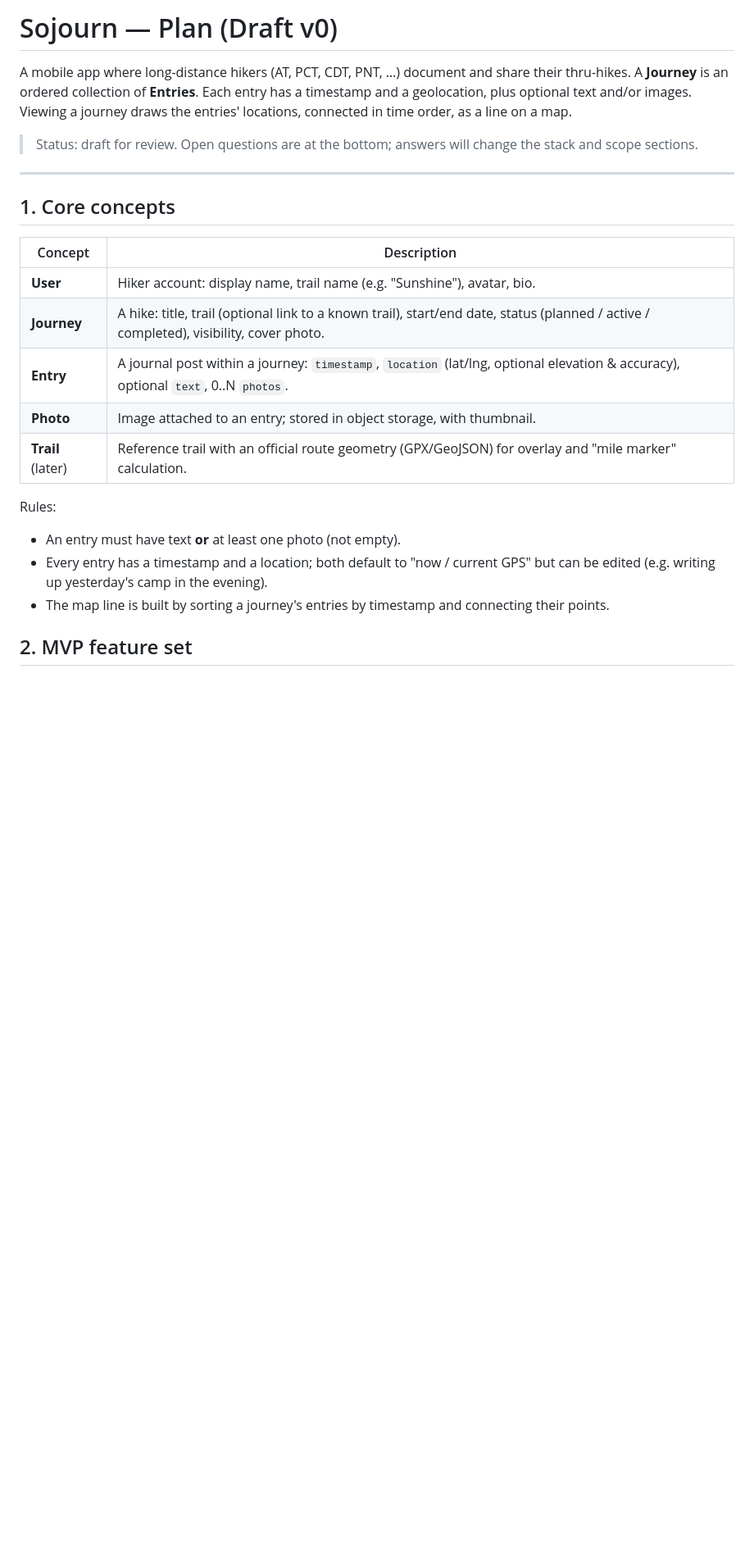
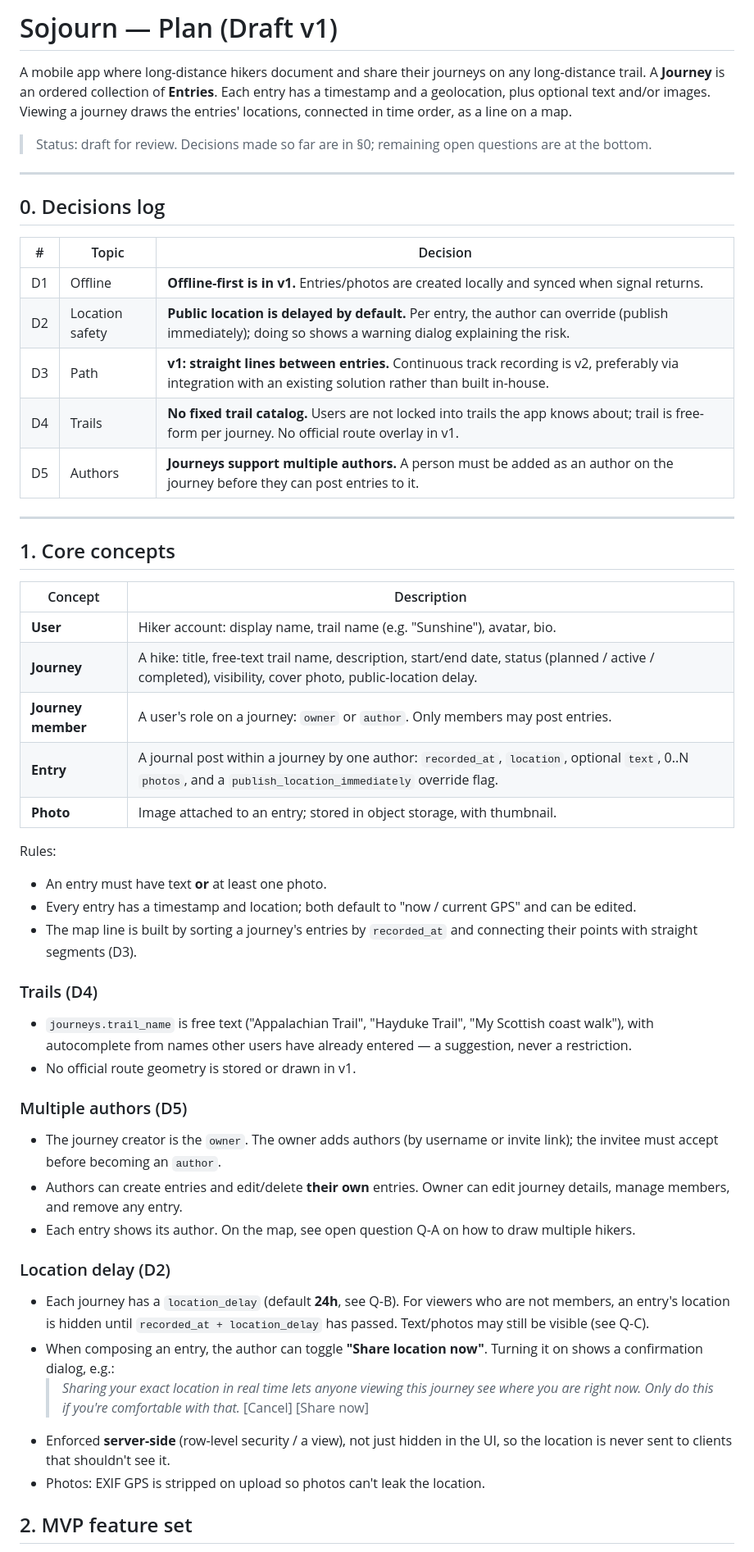
Before and after one commit to andersjbe/Sojourn-poc, a Markdown page: docs/PLAN.md, the part around one of its changes. Shown at 82% size. Rendered like a GitHub page; blank space fills up the shorter version.

```diff
--- a/docs/PLAN.md
+++ b/docs/PLAN.md
@@ -1,12 +1,24 @@
-# Sojourn — Plan (Draft v0)
+# Sojourn — Plan (Draft v1)
 
-A mobile app where long-distance hikers (AT, PCT, CDT, PNT, …) document and share
-their thru-hikes. A **Journey** is an ordered collection of **Entries**. Each entry
-has a timestamp and a geolocation, plus optional text and/or images. Viewing a
-journey draws the entries' locations, connected in time order, as a line on a map.
+A mobile app where long-distance hikers document and share their journeys on any
+long-distance trail. A **Journey** is an ordered collection of **Entries**. Each
+entry has a timestamp and a geolocation, plus optional text and/or images. Viewing
+a journey draws the entries' locations, connected in time order, as a line on a map.
 
-> Status: draft for review. Open questions are at the bottom; answers will change
-> the stack and scope sections.
+> Status: draft for review. Decisions made so far are in §0; remaining open
+> questions are at the bottom.
+
+---
+
+## 0. Decisions log
+
+| # | Topic | Decision |
+|---|---|---|
+| D1 | Offline | **Offline-first is in v1.** Entries/photos are created locally and synced when signal returns. |
+| D2 | Location safety | **Public location is delayed by default.** Per entry, the author can override (publish immediately); doing so shows a warning dialog explaining the risk. |
+| D3 | Path | **v1: straight lines between entries.** Continuous track recording is v2, preferably via integration with an existing solution rather than built in-house. |
+| D4 | Trails | **No fixed trail catalog.** Users are not locked into trails the app knows about; trail is free-form per journey. No official route overlay in v1. |
+| D5 | Authors | **Journeys support multiple authors.** A person must be added as an author on the journey before they can post entries to it. |
 
 ---
 
@@ -15,17 +27,45 @@ journey draws the entries' locations, connected in time order, as a line on a ma
 | Concept | Description |
 |---|---|
 | **User** | Hiker account: display name, trail name (e.g. "Sunshine"), avatar, bio. |
-| **Journey** | A hike: title, trail (optional link to a known trail), start/end date, status (planned / active / completed), visibility, cover photo. |
-| **Entry** | A journal post within a journey: `timestamp`, `location` (lat/lng, optional elevation & accuracy), optional `text`, 0..N `photos`. |
+| **Journey** | A hike: title, free-text trail name, description, start/end date, status (planned / active / completed), visibility, cover photo, public-location delay. |
+| **Journey member** | A user's role on a journey: `owner` or `author`. Only members may post entries. |
+| **Entry** | A journal post within a journey by one author: `recorded_at`, `location`, optional `text`, 0..N `photos`, and a `publish_location_immediately` override flag. |
 | **Photo** | Image attached to an entry; stored in object storage, with thumbnail. |
-| **Trail** (later) | Reference trail with an official route geometry (GPX/GeoJSON) for overlay and "mile marker" calculation. |
 
 Rules:
-- An entry must have text **or** at least one photo (not empty).
-- Every entry has a timestamp and a location; both default to "now / current GPS"
-  but can be edited (e.g. writing up yesterday's camp in the evening).
-- The map line is built by sorting a journey's entries by timestamp and
-  connecting their points.
+- An entry must have text **or** at least one photo.
+- Every entry has a timestamp and location; both default to "now / current GPS"
+  and can be edited.
+- The map line is built by sorting a journey's entries by `recorded_at` and
+  connecting their points with straight segments (D3).
+
+### Trails (D4)
+- `journeys.trail_name` is free text ("Appalachian Trail", "Hayduke Trail",
+  "My Scottish coast walk"), with autocomplete from names other users have
+  already entered — a suggestion, never a restriction.
+- No official route geometry is stored or drawn in v1.
+
+### Multiple authors (D5)
+- The journey creator is the `owner`. The owner adds authors (by username or
+  invite link); the invitee must accept before becoming an `author`.
+- Authors can create entries and edit/delete **their own** entries. Owner can
+  edit journey details, manage members, and remove any entry.
+- Each entry shows its author. On the map, see open question Q-A on how to draw
+  multiple hikers.
+
+### Location delay (D2)
+- Each journey has a `location_delay` (default **24h**, see Q-B). For viewers
+  who are not members, an entry's location is hidden until
+  `recorded_at + location_delay` has passed. Text/photos may still be visible
+  (see Q-C).
+- When composing an entry, the author can toggle **"Share location now"**.
+  Turning it on shows a confirmation dialog, e.g.:
+  > *Sharing your exact location in real time lets anyone viewing this journey
+  > see where you are right now. Only do this if you're comfortable with that.*
+  > [Cancel] [Share now]
+- Enforced **server-side** (row-level security / a view), not just hidden in
+  the UI, so the location is never sent to clients that shouldn't see it.
+- Photos: EXIF GPS is stripped on upload so photos can't leak the location.
 
 ## 2. MVP feature set
 
```
Also changed, not shown: other parts of docs/PLAN.md (+98 -95 lines).
